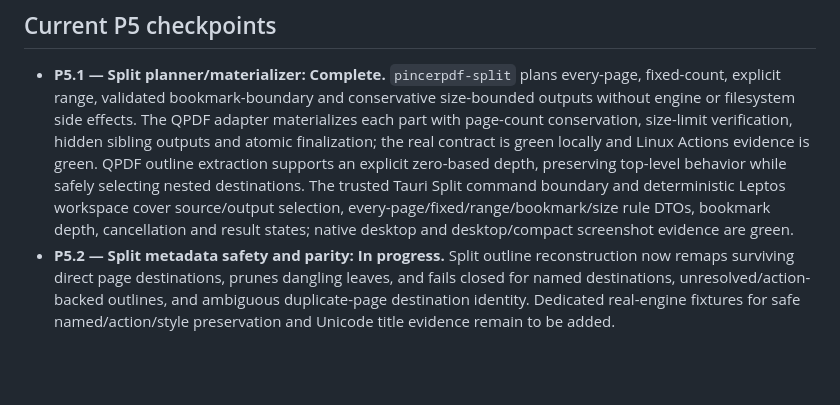
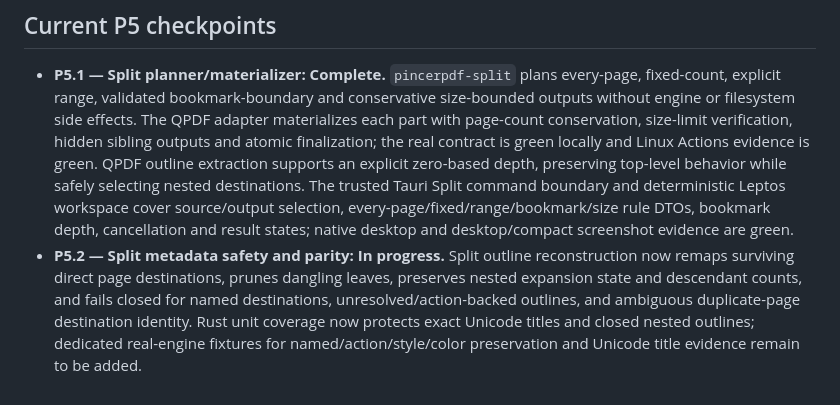
Before and after one commit to PME26Elvis/PincerPDF, a Markdown page: docs/ROADMAP.md, the part around the change. GitHub-like rendering; blank space fills up the shorter version.

Commit message:
Document split outline presentation parity

```diff
--- a/docs/ROADMAP.md
+++ b/docs/ROADMAP.md
@@ -29,4 +29,4 @@
 ## Current P5 checkpoints
 
 - **P5.1 — Split planner/materializer: Complete.** `pincerpdf-split` plans every-page, fixed-count, explicit range, validated bookmark-boundary and conservative size-bounded outputs without engine or filesystem side effects. The QPDF adapter materializes each part with page-count conservation, size-limit verification, hidden sibling outputs and atomic finalization; the real contract is green locally and Linux Actions evidence is green. QPDF outline extraction supports an explicit zero-based depth, preserving top-level behavior while safely selecting nested destinations. The trusted Tauri Split command boundary and deterministic Leptos workspace cover source/output selection, every-page/fixed/range/bookmark/size rule DTOs, bookmark depth, cancellation and result states; native desktop and desktop/compact screenshot evidence are green.
-- **P5.2 — Split metadata safety and parity: In progress.** Split outline reconstruction now remaps surviving direct page destinations, prunes dangling leaves, and fails closed for named destinations, unresolved/action-backed outlines, and ambiguous duplicate-page destination identity. Dedicated real-engine fixtures for safe named/action/style preservation and Unicode title evidence remain to be added.
+- **P5.2 — Split metadata safety and parity: In progress.** Split outline reconstruction now remaps surviving direct page destinations, prunes dangling leaves, preserves nested expansion state and descendant counts, and fails closed for named destinations, unresolved/action-backed outlines, and ambiguous duplicate-page destination identity. Rust unit coverage now protects exact Unicode titles and closed nested outlines; dedicated real-engine fixtures for named/action/style/color preservation and Unicode title evidence remain to be added.
```
